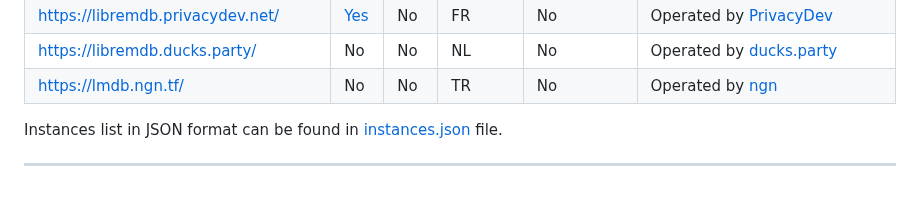
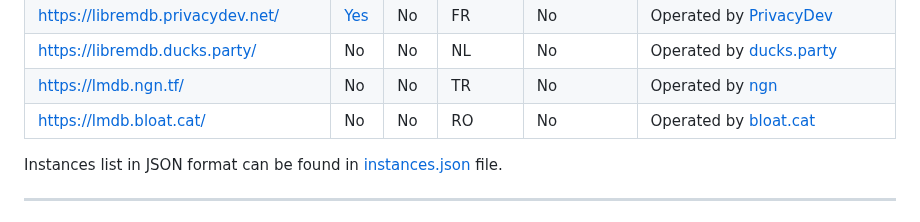
Before and after one commit to zyachel/libremdb, a Markdown page: README.md, the part around the change. GitHub-like rendering.

Commit message:
docs(instance): update instances list
add a new instance by @vlnst

closes https://codeberg.org/zyachel/libremdb/issues/24

```diff
--- a/README.md
+++ b/README.md
@@ -53,6 +53,7 @@ Inspired by projects like [teddit](https://codeberg.org/teddit/teddit), [nitter]
 | <https://libremdb.privacydev.net/>       | [Yes](http://libremdb.g4c3eya4clenolymqbpgwz3q3tawoxw56yhzk4vugqrl6dtu3ejvhjid.onion/) | No                                                                          | FR      | No          | Operated by [PrivacyDev](https://privacydev.net/)                  |
 | <https://libremdb.ducks.party/>          | No                                                                                     | No                                                                          | NL      | No          | Operated by [ducks.party](https://ducks.party/)                    |
 | <https://lmdb.ngn.tf/>                   | No                                                                                     | No                                                                          | TR      | No          | Operated by [ngn](https://ngn.tf/)                                 |
+| <https://lmdb.bloat.cat/>                   | No                                                                                     | No                                                                          | RO      | No          | Operated by [bloat.cat](https://bloat.cat/)                                 |
 
 Instances list in JSON format can be found in [instances.json](instances.json) file.
 
```
